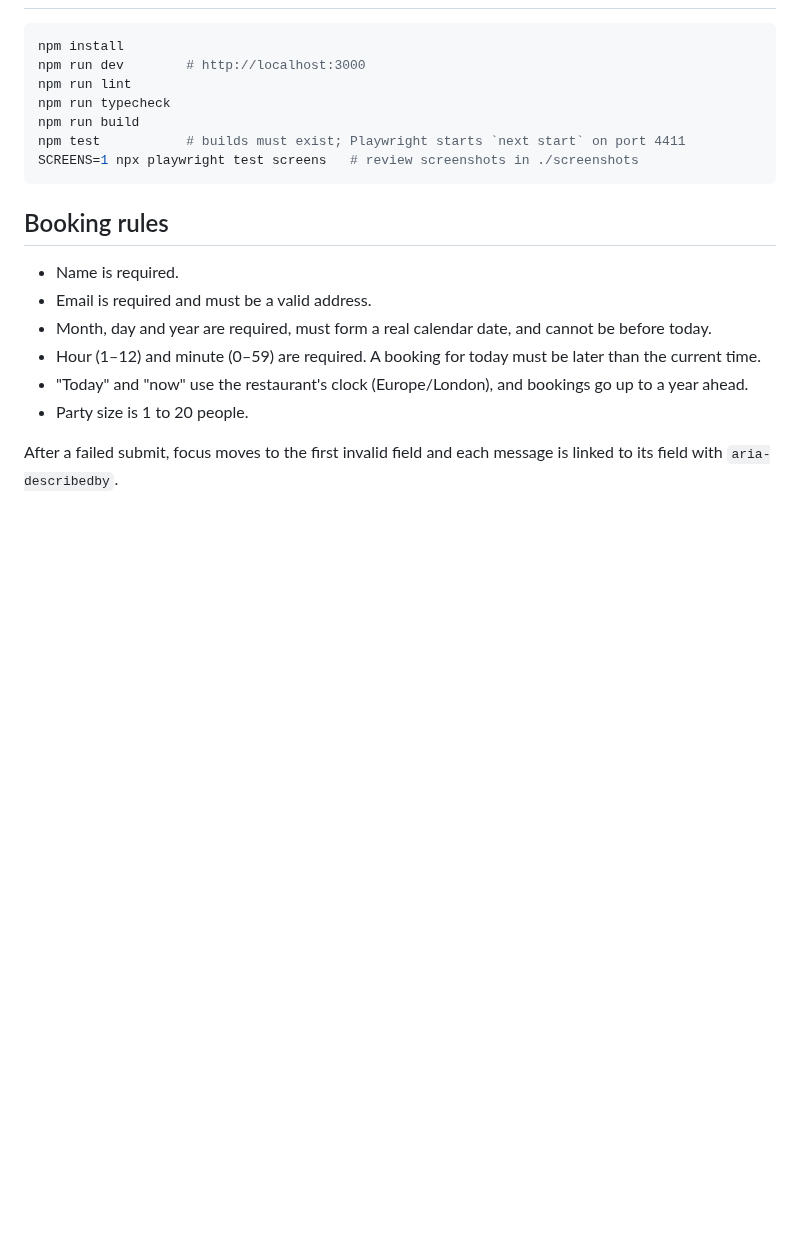
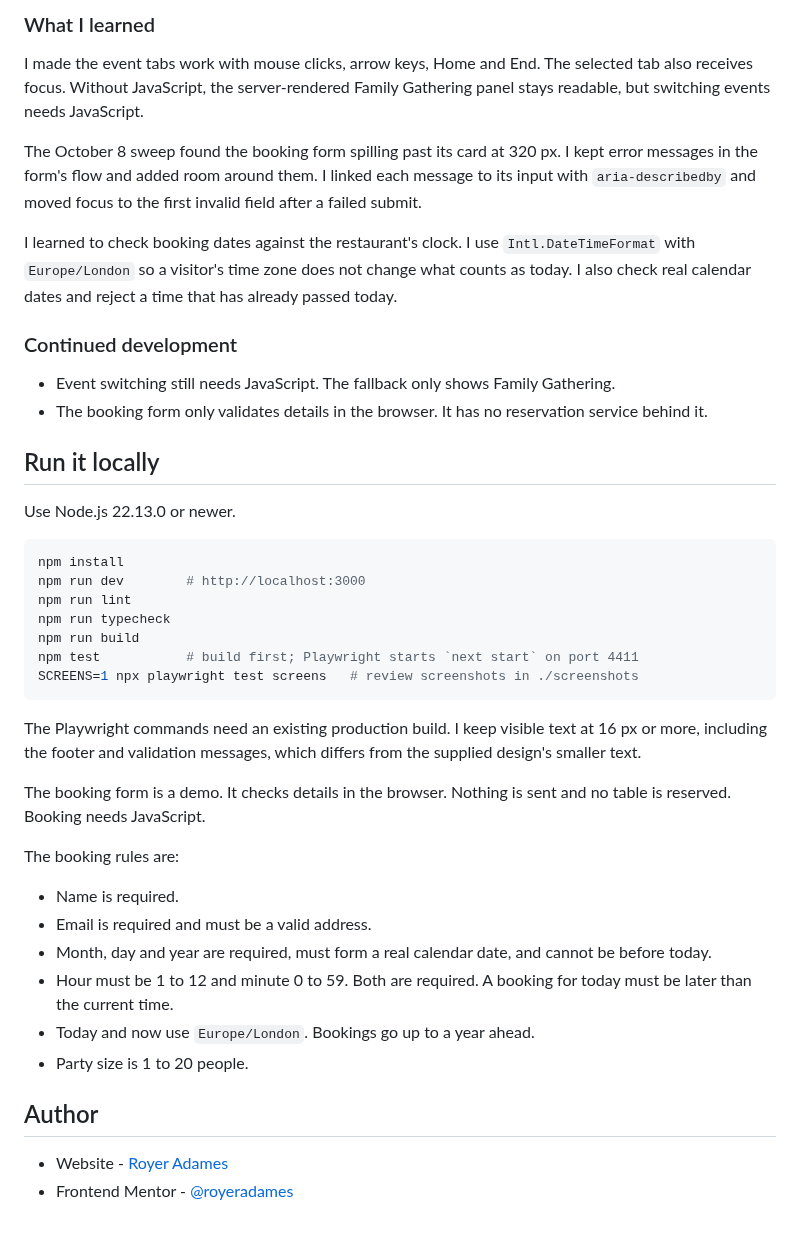
Before and after one commit to royeradames/dine-restaurant, a Markdown page: README.md, the part around one of its changes. Rendered like a GitHub page; blank space fills up the shorter version.

````diff
--- a/README.md
+++ b/README.md
@@ -12,3 +55,19 @@ Next.js 16 App Router, React 19, Tailwind CSS 4, TanStack Form with Zod validati
+### What I learned
+
+I made the event tabs work with mouse clicks, arrow keys, Home and End. The selected tab also receives focus. Without JavaScript, the server-rendered Family Gathering panel stays readable, but switching events needs JavaScript.
+
+The October 8 sweep found the booking form spilling past its card at 320 px. I kept error messages in the form's flow and added room around them. I linked each message to its input with `aria-describedby` and moved focus to the first invalid field after a failed submit.
+
+I learned to check booking dates against the restaurant's clock. I use `Intl.DateTimeFormat` with `Europe/London` so a visitor's time zone does not change what counts as today. I also check real calendar dates and reject a time that has already passed today.
+
+### Continued development
+
+- Event switching still needs JavaScript. The fallback only shows Family Gathering.
+- The booking form only validates details in the browser. It has no reservation service behind it.
+
+## Run it locally
+
+Use Node.js 22.13.0 or newer.
 
 ```sh
 npm install
@@ -16,17 +75,24 @@ npm run dev        # http://localhost:3000
 npm run lint
 npm run typecheck
 npm run build
-npm test           # builds must exist; Playwright starts `next start` on port 4411
+npm test           # build first; Playwright starts `next start` on port 4411
 SCREENS=1 npx playwright test screens   # review screenshots in ./screenshots
 ```
 
-## Booking rules
+The Playwright commands need an existing production build. I keep visible text at 16 px or more, including the footer and validation messages, which differs from the supplied design's smaller text.
+
+The booking form is a demo. It checks details in the browser. Nothing is sent and no table is reserved. Booking needs JavaScript.
+
+The booking rules are:
 
 - Name is required.
 - Email is required and must be a valid address.
 - Month, day and year are required, must form a real calendar date, and cannot be before today.
-- Hour (1–12) and minute (0–59) are required. A booking for today must be later than the current time.
-- "Today" and "now" use the restaurant's clock (Europe/London), and bookings go up to a year ahead.
+- Hour must be 1 to 12 and minute 0 to 59. Both are required. A booking for today must be later than the current time.
+- Today and now use `Europe/London`. Bookings go up to a year ahead.
 - Party size is 1 to 20 people.
 
-After a failed submit, focus moves to the first invalid field and each message is linked to its field with `aria-describedby`.
+## Author
+
+- Website - [Royer Adames](https://royeradames.com)
+- Frontend Mentor - [@royeradames](https://www.frontendmentor.io/profile/royeradames)
````
Also changed, not shown: other parts of README.md (+49 -6 lines), docs/screenshot.jpg (added).
